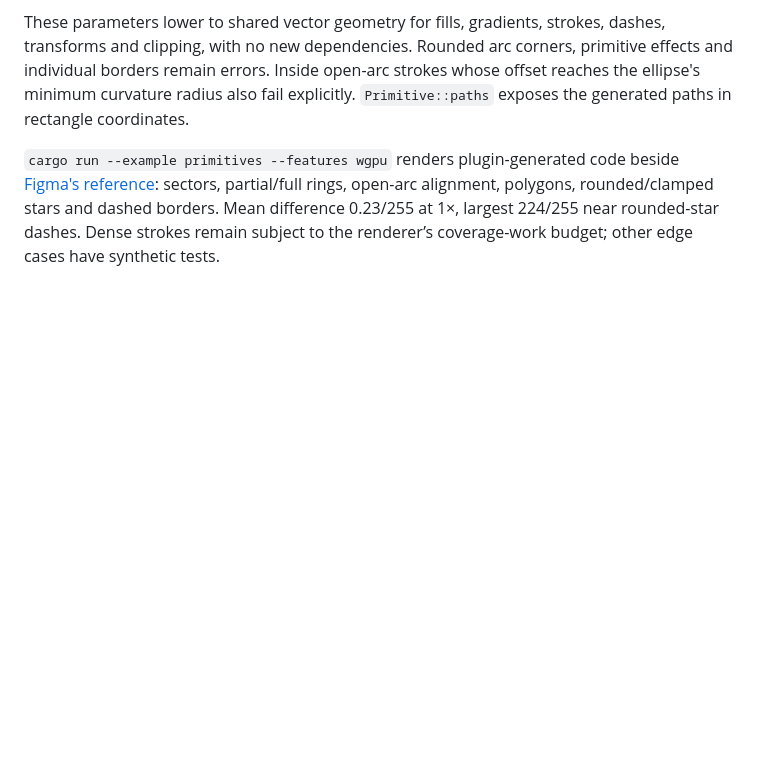
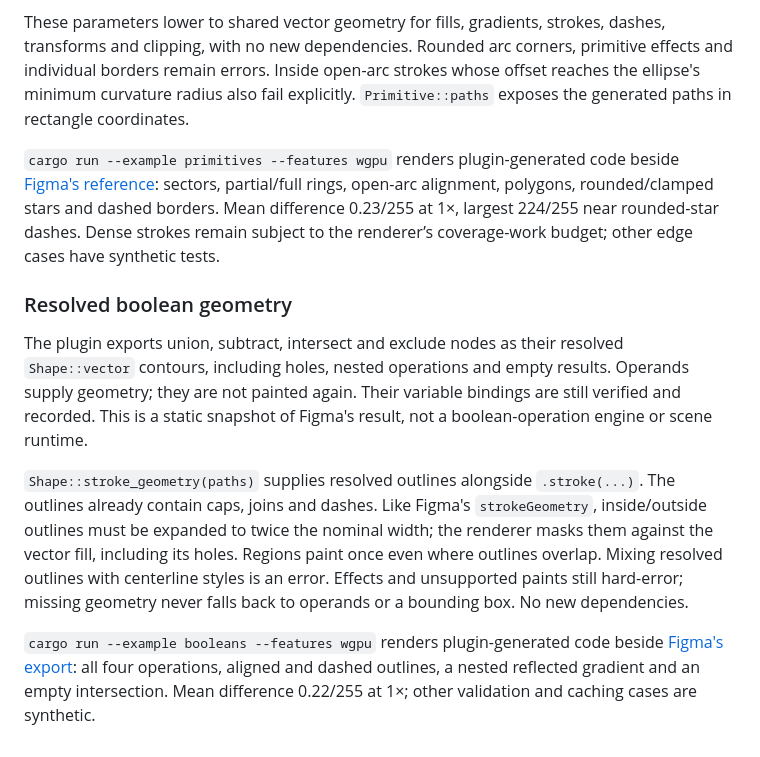
Before and after one commit to monomadic/figleaf, a Markdown page: README.md, the part around the change. GitHub-like rendering; blank space fills up the shorter version.

Commit message:
Render resolved boolean geometry and export boolean nodes

```diff
--- a/README.md
+++ b/README.md
@@ -306,3 +306,24 @@ rings, open-arc alignment, polygons, rounded/clamped stars and dashed borders.
 Mean difference 0.23/255 at 1×, largest 224/255 near rounded-star dashes.
 Dense strokes remain subject to the renderer’s coverage-work budget;
 other edge cases have synthetic tests.
+
+### Resolved boolean geometry
+
+The plugin exports union, subtract, intersect and exclude nodes as their resolved
+`Shape::vector` contours, including holes, nested operations and empty results.
+Operands supply geometry; they are not painted again. Their variable bindings
+are still verified and recorded. This is a static snapshot of Figma's result,
+not a boolean-operation engine or scene runtime.
+
+`Shape::stroke_geometry(paths)` supplies resolved outlines alongside `.stroke(...)`.
+The outlines already contain caps, joins and dashes. Like Figma's `strokeGeometry`,
+inside/outside outlines must be expanded to twice the nominal width; the renderer
+masks them against the vector fill, including its holes. Regions paint once even
+where outlines overlap. Mixing resolved outlines with centerline styles is an error.
+Effects and unsupported paints still hard-error; missing geometry never falls
+back to operands or a bounding box. No new dependencies.
+
+`cargo run --example booleans --features wgpu` renders plugin-generated code
+beside [Figma's export](docs/booleans-compare.png): all four operations, aligned
+and dashed outlines, a nested reflected gradient and an empty intersection.
+Mean difference 0.22/255 at 1×; other validation and caching cases are synthetic.
```
Also changed, not shown: TASKS.md (+8 -4 lines), plugin/README.md (+8 -0 lines), docs/booleans-compare.png (added), docs/figma/booleans@1x.png (added), 10 other files.
